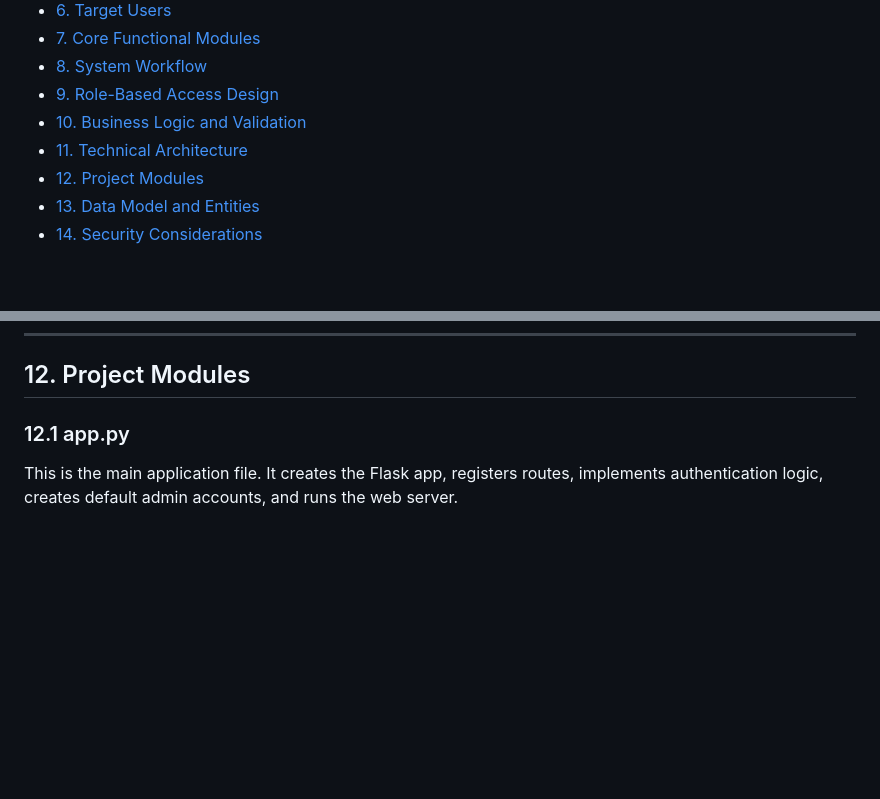
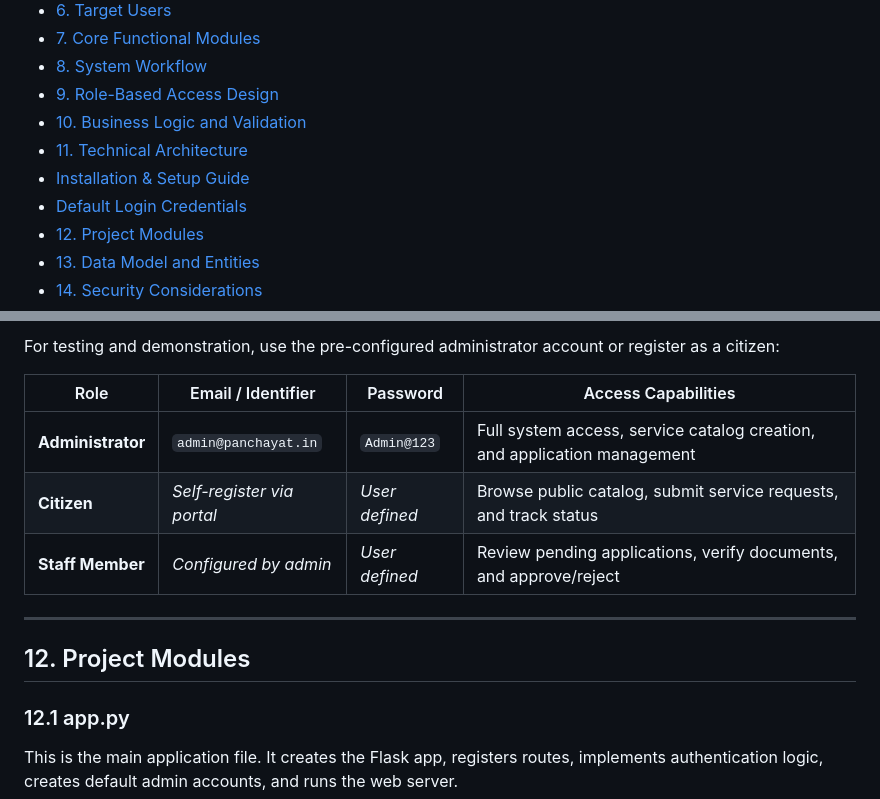
Before and after one commit to viraj24bce10396/Digital-Gram-Panchayat-Python, a Markdown page: README.md, 2 parts joined by grey strips. Drawn GitHub-style; blank space fills up the shorter version.

Commit message:
docs(readme): add quickstart, prerequisites, and installation instructions

```diff
--- a/README.md
+++ b/README.md
@@ -26,6 +26,8 @@ This project is developed as a real-world academic solution that demonstrates th
 - [9. Role-Based Access Design](#9-role-based-access-design)
 - [10. Business Logic and Validation](#10-business-logic-and-validation)
 - [11. Technical Architecture](#11-technical-architecture)
+- [Installation & Setup Guide](#installation--setup-guide)
+- [Default Login Credentials](#default-login-credentials)
 - [12. Project Modules](#12-project-modules)
 - [13. Data Model and Entities](#13-data-model-and-entities)
 - [14. Security Considerations](#14-security-considerations)
@@ -233,3 +314,13 @@ This architecture allows the project to remain modular, maintainable, and suitab
+For testing and demonstration, use the pre-configured administrator account or register as a citizen:
+
+| Role | Email / Identifier | Password | Access Capabilities |
+|---|---|---|---|
+| **Administrator** | `admin@panchayat.in` | `Admin@123` | Full system access, service catalog creation, and application management |
+| **Citizen** | *Self-register via portal* | *User defined* | Browse public catalog, submit service requests, and track status |
+| **Staff Member** | *Configured by admin* | *User defined* | Review pending applications, verify documents, and approve/reject |
+
+---
+
 ## 12. Project Modules
 
 ### 12.1 app.py
```
Also changed, not shown: other parts of README.md (+79 -0 lines).
